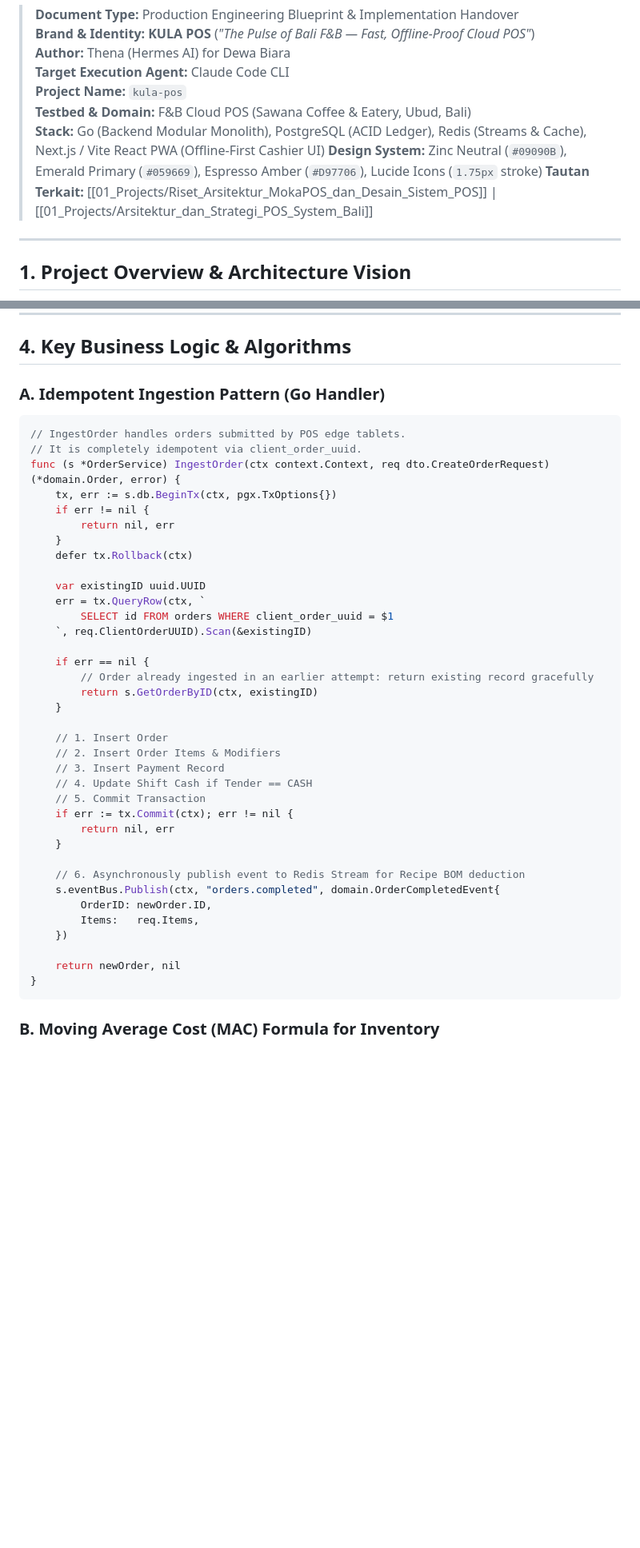
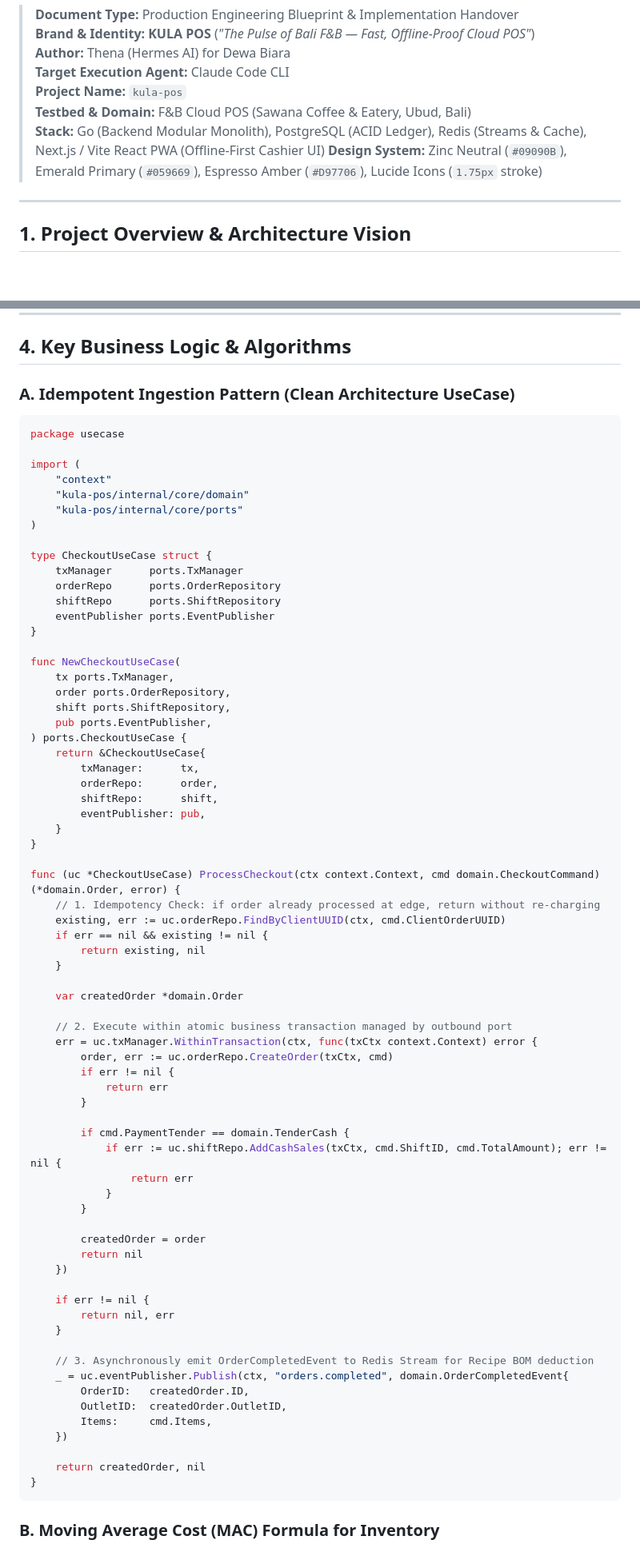
Before and after one commit to DewaBiara/obsidian-vault, a Markdown page: 01_Projects/CLAUDE_CODE_SAWANA_POS_SPEC.md, 2 parts joined by grey strips. Shown at 80% size. Drawn GitHub-style; blank space fills up the shorter version.

Commit message:
refactor(kula-pos): enforce strict clean architecture with hexagonal ports and adapters

````diff
--- a/01_Projects/CLAUDE_CODE_SAWANA_POS_SPEC.md
+++ b/01_Projects/CLAUDE_CODE_SAWANA_POS_SPEC.md
@@ -8,7 +8,6 @@
 > **Testbed & Domain:** F&B Cloud POS (Sawana Coffee & Eatery, Ubud, Bali)
 > **Stack:** Go (Backend Modular Monolith), PostgreSQL (ACID Ledger), Redis (Streams & Cache), Next.js / Vite React PWA (Offline-First Cashier UI)
 > **Design System:** Zinc Neutral (`#09090B`), Emerald Primary (`#059669`), Espresso Amber (`#D97706`), Lucide Icons (`1.75px` stroke)
-> **Tautan Terkait:** [[01_Projects/Riset_Arsitektur_MokaPOS_dan_Desain_Sistem_POS]] | [[01_Projects/Arsitektur_dan_Strategi_POS_System_Bali]]
 
 ---
 
@@ -352,43 +351,75 @@ CREATE INDEX idx_raw_materials_outlet ON raw_materials (outlet_id);
 
 ## 4. Key Business Logic & Algorithms
 
-### A. Idempotent Ingestion Pattern (Go Handler)
+### A. Idempotent Ingestion Pattern (Clean Architecture UseCase)
 ```go
-// IngestOrder handles orders submitted by POS edge tablets.
-// It is completely idempotent via client_order_uuid.
-func (s *OrderService) IngestOrder(ctx context.Context, req dto.CreateOrderRequest) (*domain.Order, error) {
-    tx, err := s.db.BeginTx(ctx, pgx.TxOptions{})
-    if err != nil {
-        return nil, err
-    }
-    defer tx.Rollback(ctx)
+package usecase
 
-    var existingID uuid.UUID
-    err = tx.QueryRow(ctx, `
-        SELECT id FROM orders WHERE client_order_uuid = $1
-    `, req.ClientOrderUUID).Scan(&existingID)
+import (
+	"context"
+	"kula-pos/internal/core/domain"
+	"kula-pos/internal/core/ports"
+)
 
-    if err == nil {
-        // Order already ingested in an earlier attempt: return existing record gracefully
-        return s.GetOrderByID(ctx, existingID)
-    }
+type CheckoutUseCase struct {
+	txManager      ports.TxManager
+	orderRepo      ports.OrderRepository
+	shiftRepo      ports.ShiftRepository
+	eventPublisher ports.EventPublisher
+}
 
-    // 1. Insert Order
-    // 2. Insert Order Items & Modifiers
-    // 3. Insert Payment Record
-    // 4. Update Shift Cash if Tender == CASH
-    // 5. Commit Transaction
-    if err := tx.Commit(ctx); err != nil {
-        return nil, err
-    }
+func NewCheckoutUseCase(
+	tx ports.TxManager,
+	order ports.OrderRepository,
+	shift ports.ShiftRepository,
+	pub ports.EventPublisher,
+) ports.CheckoutUseCase {
+	return &CheckoutUseCase{
+		txManager:      tx,
+		orderRepo:      order,
+		shiftRepo:      shift,
+		eventPublisher: pub,
+	}
+}
 
-    // 6. Asynchronously publish event to Redis Stream for Recipe BOM deduction
-    s.eventBus.Publish(ctx, "orders.completed", domain.OrderCompletedEvent{
-        OrderID: newOrder.ID,
-        Items:   req.Items,
-    })
+func (uc *CheckoutUseCase) ProcessCheckout(ctx context.Context, cmd domain.CheckoutCommand) (*domain.Order, error) {
+	// 1. Idempotency Check: if order already processed at edge, return without re-charging
+	existing, err := uc.orderRepo.FindByClientUUID(ctx, cmd.ClientOrderUUID)
+	if err == nil && existing != nil {
+		return existing, nil
+	}
 
-    return newOrder, nil
+	var createdOrder *domain.Order
+
+	// 2. Execute within atomic business transaction managed by outbound port
+	err = uc.txManager.WithinTransaction(ctx, func(txCtx context.Context) error {
+		order, err := uc.orderRepo.CreateOrder(txCtx, cmd)
+		if err != nil {
+			return err
+		}
+
+		if cmd.PaymentTender == domain.TenderCash {
+			if err := uc.shiftRepo.AddCashSales(txCtx, cmd.ShiftID, cmd.TotalAmount); err != nil {
+				return err
+			}
+		}
+
+		createdOrder = order
+		return nil
+	})
+
+	if err != nil {
+		return nil, err
+	}
+
+	// 3. Asynchronously emit OrderCompletedEvent to Redis Stream for Recipe BOM deduction
+	_ = uc.eventPublisher.Publish(ctx, "orders.completed", domain.OrderCompletedEvent{
+		OrderID:   createdOrder.ID,
+		OutletID:  createdOrder.OutletID,
+		Items:     cmd.Items,
+	})
+
+	return createdOrder, nil
 }
 ```
 
````
Also changed, not shown: 01_Projects/CLAUDE.md (added, +82 -0 lines).
